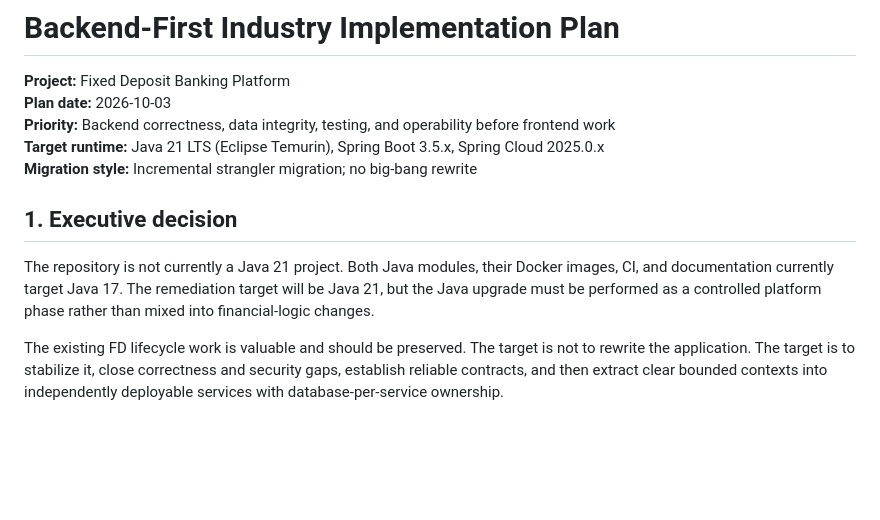
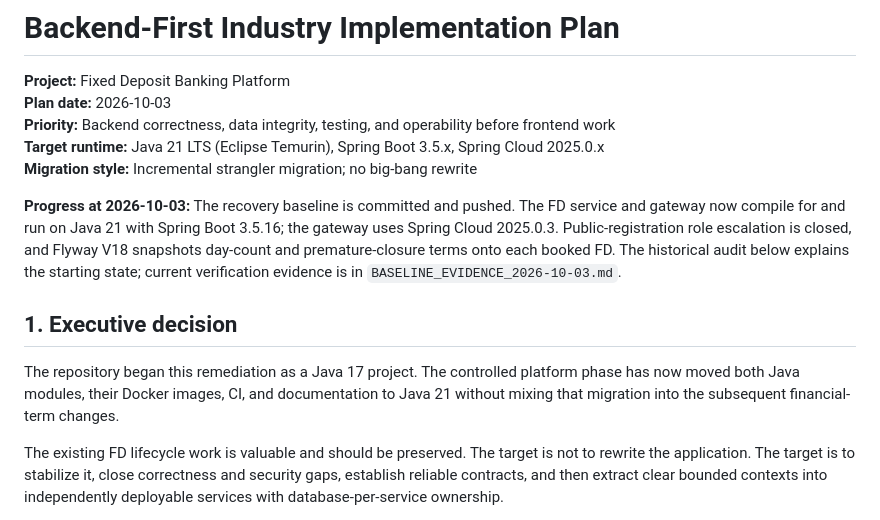
Before and after one commit to krishna1211711/fixed-deposit-microservice, a Markdown page: docs/BACKEND_FIRST_INDUSTRY_IMPLEMENTATION_PLAN.md, the part around the change. GitHub-like rendering; blank space fills up the shorter version.

Commit message:
docs: record backend remediation progress

```diff
--- a/docs/BACKEND_FIRST_INDUSTRY_IMPLEMENTATION_PLAN.md
+++ b/docs/BACKEND_FIRST_INDUSTRY_IMPLEMENTATION_PLAN.md
@@ -6,9 +6,11 @@
 **Target runtime:** Java 21 LTS (Eclipse Temurin), Spring Boot 3.5.x, Spring Cloud 2025.0.x
 **Migration style:** Incremental strangler migration; no big-bang rewrite
 
+**Progress at 2026-10-03:** The recovery baseline is committed and pushed. The FD service and gateway now compile for and run on Java 21 with Spring Boot 3.5.16; the gateway uses Spring Cloud 2025.0.3. Public-registration role escalation is closed, and Flyway V18 snapshots day-count and premature-closure terms onto each booked FD. The historical audit below explains the starting state; current verification evidence is in `BASELINE_EVIDENCE_2026-10-03.md`.
+
 ## 1. Executive decision
 
-The repository is not currently a Java 21 project. Both Java modules, their Docker images, CI, and documentation currently target Java 17. The remediation target will be Java 21, but the Java upgrade must be performed as a controlled platform phase rather than mixed into financial-logic changes.
+The repository began this remediation as a Java 17 project. The controlled platform phase has now moved both Java modules, their Docker images, CI, and documentation to Java 21 without mixing that migration into the subsequent financial-term changes.
 
 The existing FD lifecycle work is valuable and should be preserved. The target is not to rewrite the application. The target is to stabilize it, close correctness and security gaps, establish reliable contracts, and then extract clear bounded contexts into independently deployable services with database-per-service ownership.
 
```
